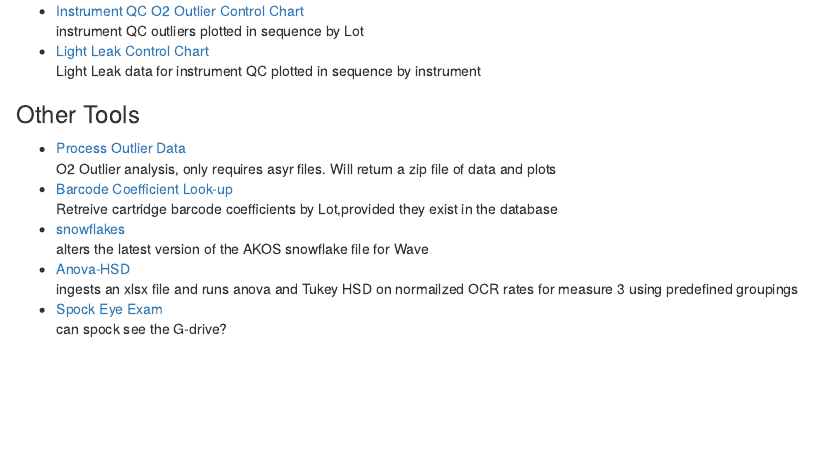
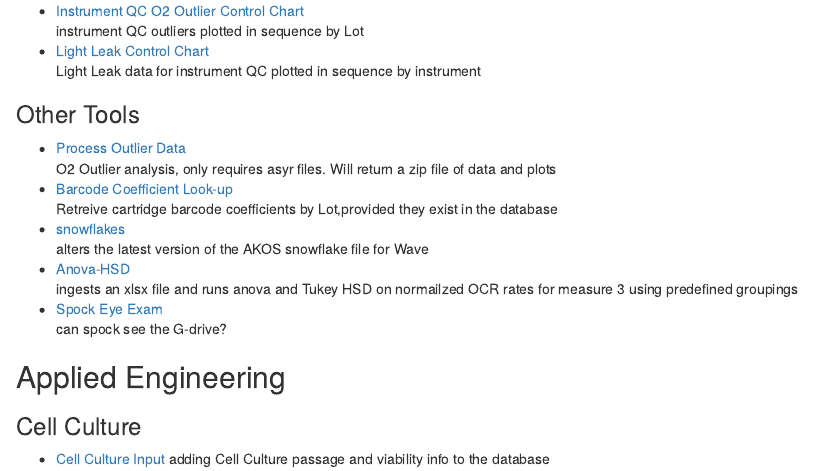
Before and after one commit to JARS3N/LLP, an R Markdown document (inst/index.rmd): the page in a window 1100 px wide, from 640 px down. Rendered offline with R 4.5, knitr and Pandoc, with nearby package versions; drawn as R Markdown's standard HTML page in place of the format the file asks for.

Commit message:
Update index.rmd

```diff
--- a/inst/index.rmd
+++ b/inst/index.rmd
@@ -56,3 +56,8 @@ alters the latest version of the AKOS snowflake file for Wave
 ingests an xlsx file and runs anova and Tukey HSD on normailzed OCR rates for measure 3 using predefined groupings
 + [Spock Eye Exam](/jarsenault/eye_exam)
 can spock see the G-drive?
+
+## Applied Engineering
+### Cell Culture
++ [Cell Culture Input](/jarsenault/cellcultureinput)
+adding Cell Culture passage and viability info to the database
```
